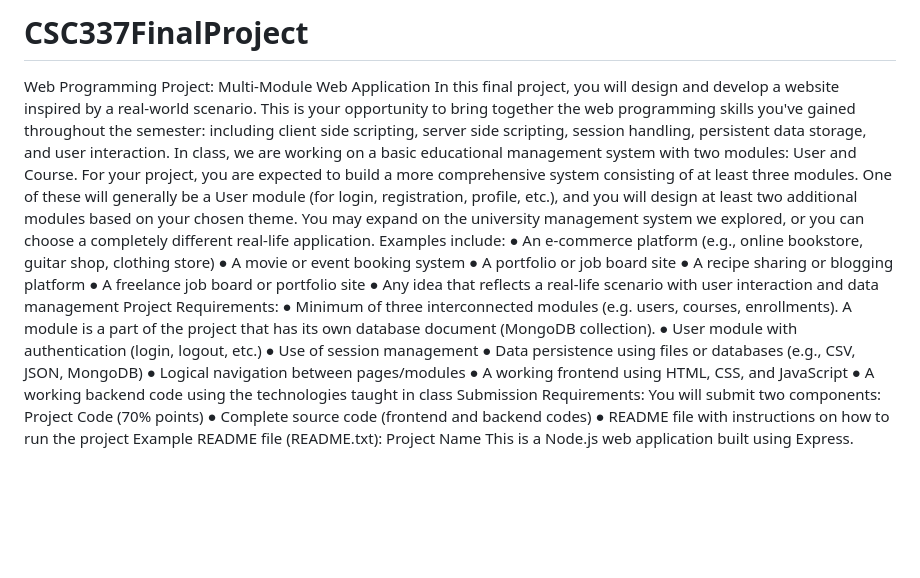
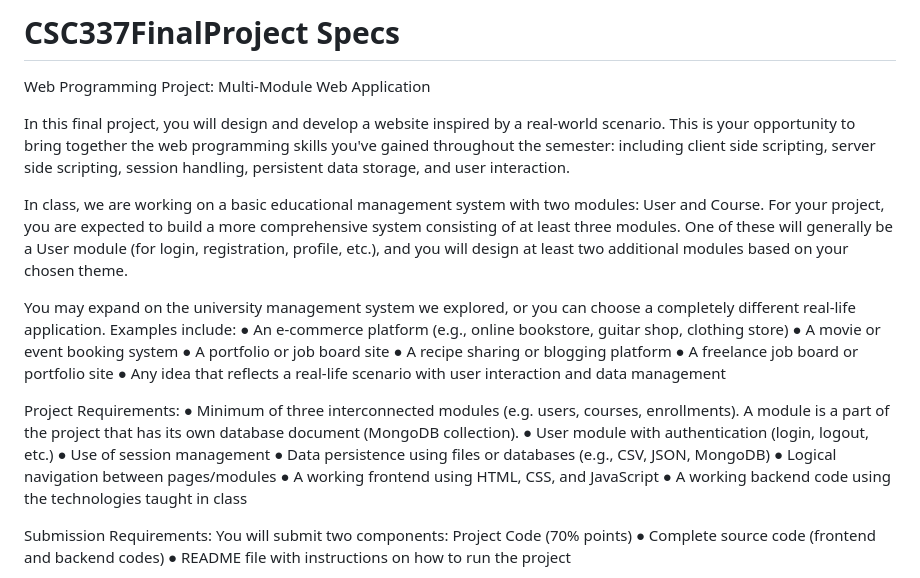
Before and after one commit to Poodley/CSC337FinalProject, a Markdown page: README.md, the part around the change. Rendered like a GitHub page; blank space fills up the shorter version.

Commit message:
Revise README with project specifications and details
Updated README to include project specs and requirements.

```diff
--- a/README.md
+++ b/README.md
@@ -1,15 +1,16 @@
-# CSC337FinalProject
+# CSC337FinalProject Specs
 Web Programming Project: Multi-Module Web Application
-In this final project, you will design and develop a website inspired by a real-world scenario. This
+<p> In this final project, you will design and develop a website inspired by a real-world scenario. This
 is your opportunity to bring together the web programming skills you've gained throughout the
 semester: including client side scripting, server side scripting, session handling, persistent data
-storage, and user interaction.
-In class, we are working on a basic educational management system with two modules: User
+storage, and user interaction. </p>
+<p> In class, we are working on a basic educational management system with two modules: User
 and Course. For your project, you are expected to build a more comprehensive system
 consisting of at least three modules. One of these will generally be a User module (for login,
 registration, profile, etc.), and you will design at least two additional modules based on your
-chosen theme.
-You may expand on the university management system we explored, or you can choose a
+chosen theme. </p>
+
+<p>  You may expand on the university management system we explored, or you can choose a
 completely different real-life application. Examples include:
 ● An e-commerce platform (e.g., online bookstore, guitar shop, clothing store)
 ● A movie or event booking system
@@ -17,6 +18,8 @@ completely different real-life application. Examples include:
 ● A recipe sharing or blogging platform
 ● A freelance job board or portfolio site
 ● Any idea that reflects a real-life scenario with user interaction and data management
+  </p>
+  <p>
 Project Requirements:
 ● Minimum of three interconnected modules (e.g. users, courses, enrollments). A module
 is a part of the project that has its own database document (MongoDB collection).
@@ -26,11 +29,15 @@ is a part of the project that has its own database document (MongoDB collection)
 ● Logical navigation between pages/modules
 ● A working frontend using HTML, CSS, and JavaScript
 ● A working backend code using the technologies taught in class
+  </p>
+  <p>
 Submission Requirements:
 You will submit two components:
 Project Code (70% points)
 ● Complete source code (frontend and backend codes)
 ● README file with instructions on how to run the project
+      </p>
+
 Example README file (README.txt):
 Project Name
 This is a Node.js web application built using Express. Follow the
```
